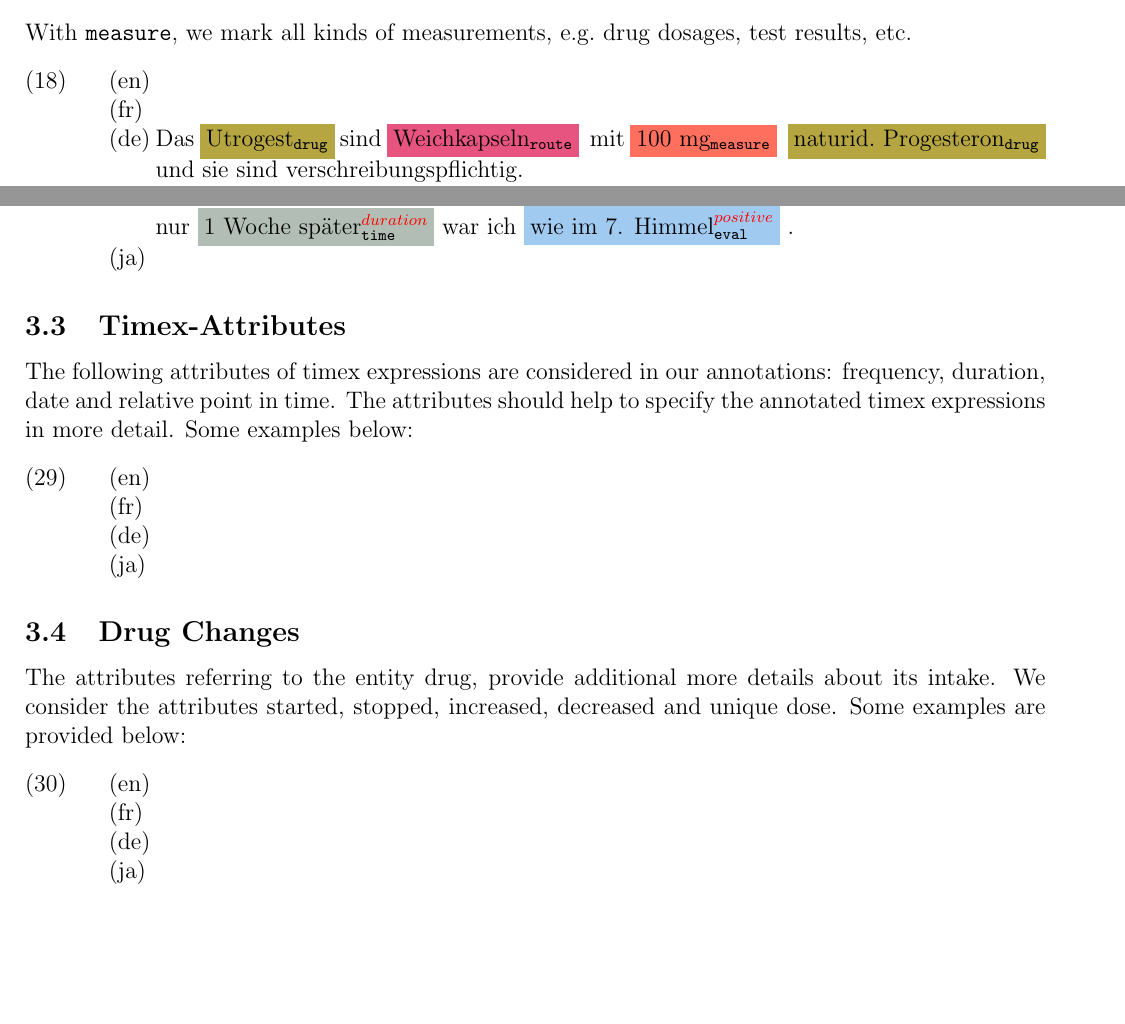
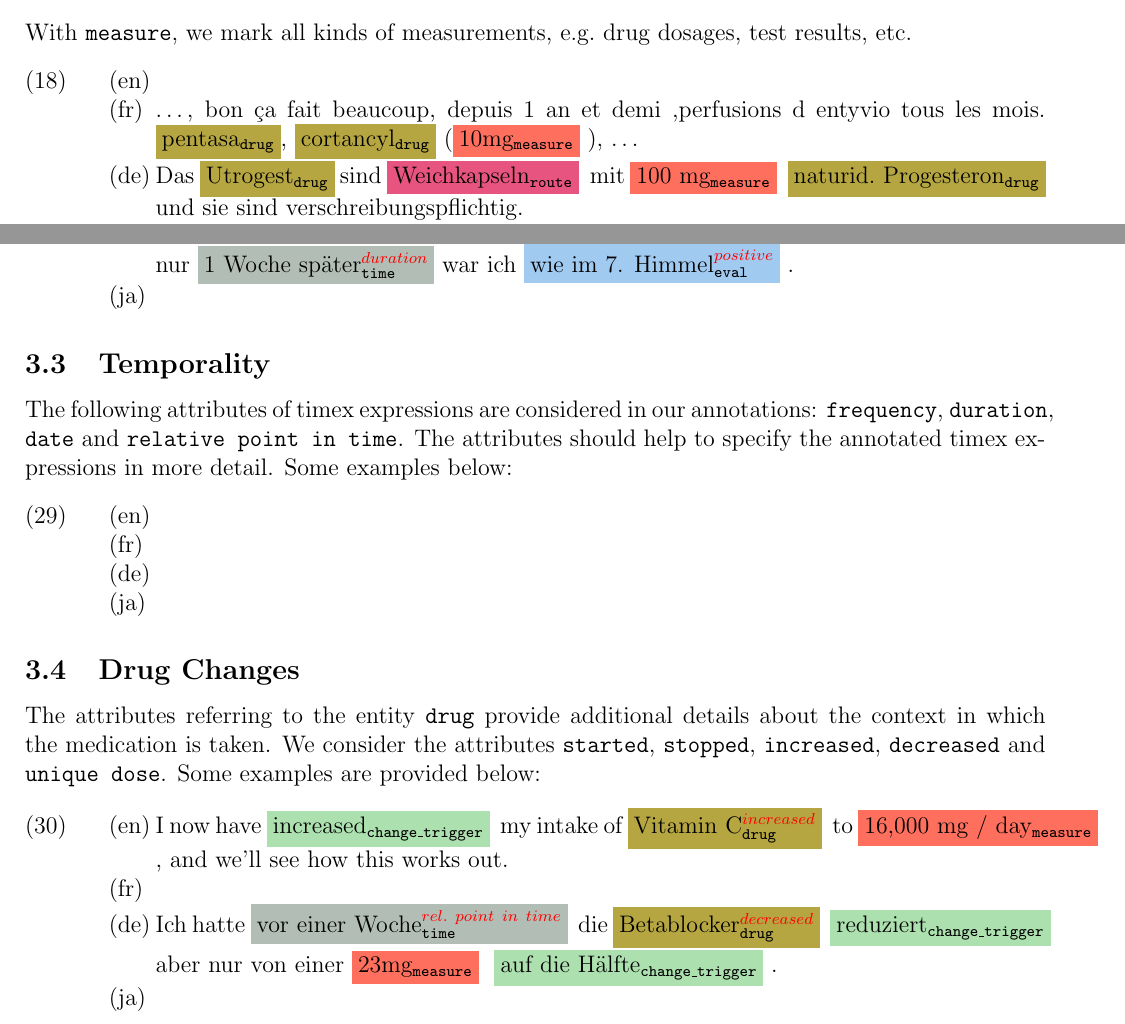
Before and after one commit to DFKI-NLP/keepha_annotation_guidelines, a LaTeX document (main.tex): two parts of pages 9 and 12 of 17, joined at a grey line, cut so that both start at the same text, the shorter picture padded with empty space. Compiled offline with pdfLaTeX.

Commit message:
and even more examples

```diff
--- a/main.tex
+++ b/main.tex
@@ -488,7 +488,7 @@ With \texttt{measure}, we mark all kinds of measurements, e.g.~drug dosages, tes
 
 \examples{ex:measure}
     {}
-    {}
+    {\ldots, bon ça fait beaucoup, depuis 1 an et demi ,perfusions d entyvio tous les mois. \drug{pentasa}, \drug{cortancyl}  (\measure{10mg}), \ldots}
     {Das \drug{Utrogest} sind \route{Weichkapseln} mit \measure{100 mg} \drug{naturid.~Progesteron} und sie sind verschreibungspflichtig.}
     {}
 
@@ -513,7 +513,7 @@ Time expressions include e.g.~``night'', ``afternoon'', ``for one week'' (mostly
 If a mention like ``pill'' refers to a drug (and not to the means of intake), it should be annotated as \dr.
 \examples{ex:route}
     {It has not eliminated the need for \route{oral} \drug{pain meds} in all situatations but \evalPos{has helped}.}
-    {}
+    {\ldots, depuis 1 an et demi, \route{perfusion} d \drug{entyvio} tous les mois. \ldots}
     {Ich habe das leider nur mit \route{Tabletten} gemacht (mir wollte keiner meiner Ärzte eine \route{Infusion} verschreiben).}
     {}
 
@@ -626,10 +626,10 @@ Therefore, we add, if applicable, the sentiment markers \texttt{positive}, \text
     {Dann, nachdem ich mit \drugStart{Triseqenz Hormontabl.} \trigger{angefangen} habe, nur \timexDur{1 Woche später}~war ich \evalPos{wie im 7. Himmel}.}
     {}
 
-\subsection{Timex-Attributes}\label{sec:timex_attributes}
+\subsection{Temporality}\label{sec:timex_attributes}
 
 The following attributes of timex expressions are considered in our annotations:
-frequency, duration, date and relative point in time. The attributes should help to specify the annotated timex expressions in more detail. Some examples below:
+\texttt{frequency}, \texttt{duration}, \texttt{date} and \texttt{relative point in time}. The attributes should help to specify the annotated timex expressions in more detail. Some examples below:
 
 \examples{ex:att_timex}
     {}
@@ -639,13 +639,14 @@ frequency, duration, date and relative point in time. The attributes should help
 
 \subsection{Drug Changes}\label{sec:durg_change_attributes}
 
-The attributes referring to the entity drug, provide additional more details about its intake. We consider the attributes started, stopped, increased, decreased and unique dose. Some examples are provided below:
+The attributes referring to the entity \dr provide additional details about the context in which the medication is taken. We consider the attributes \texttt{started}, \texttt{stopped}, \texttt{increased}, \texttt{decreased} and \texttt{unique dose}. Some examples are provided below:
 
 \examples{ex:att_drug}
+    {I now have \trigger{increased} my intake of \drugInc{Vitamin C} to \measure{16,000 mg / day}, and we'll see how this works out.}
     {}
+    {Ich hatte \timexPIT{vor einer Woche}. die \drugDec{Betablocker} \trigger{reduziert} aber nur von einer \measure{23mg} \trigger{auf die Hälfte}.}
     {}
-    {}
-    {}
+
 
 
 \section{Relations}\label{sec:relations}
```
Also changed, not shown: main.tex (22 more changed lines).
